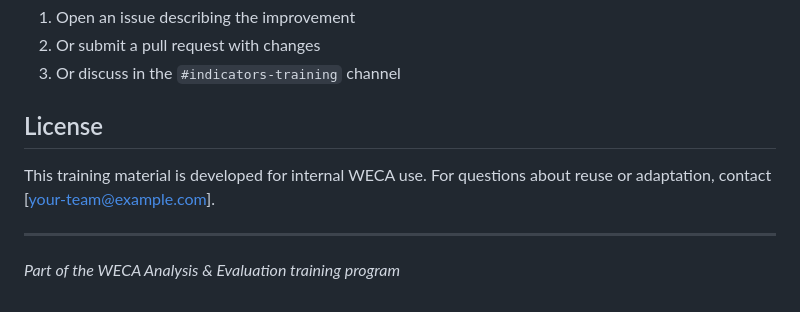
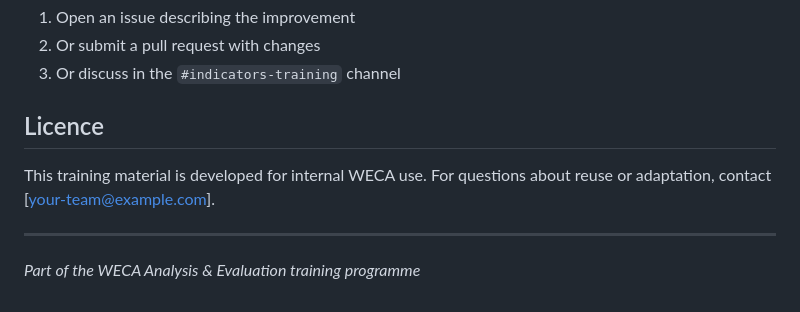
Before and after one commit to stevecrawshaw/r-quarto-learning, a Markdown page: README.md, the part around one of its changes. Rendered like a GitHub page.

```diff
--- a/README.md
+++ b/README.md
@@ -114,10 +123,10 @@ Suggestions for improving the training materials are welcome! Please:
 2. Or submit a pull request with changes
 3. Or discuss in the `#indicators-training` channel
 
-## License
+## Licence
 
 This training material is developed for internal WECA use. For questions about reuse or adaptation, contact [your-team@example.com].
 
 ---
 
-*Part of the WECA Analysis & Evaluation training program*
+*Part of the WECA Analysis & Evaluation training programme*
```
Also changed, not shown: other parts of README.md (+14 -5 lines).
